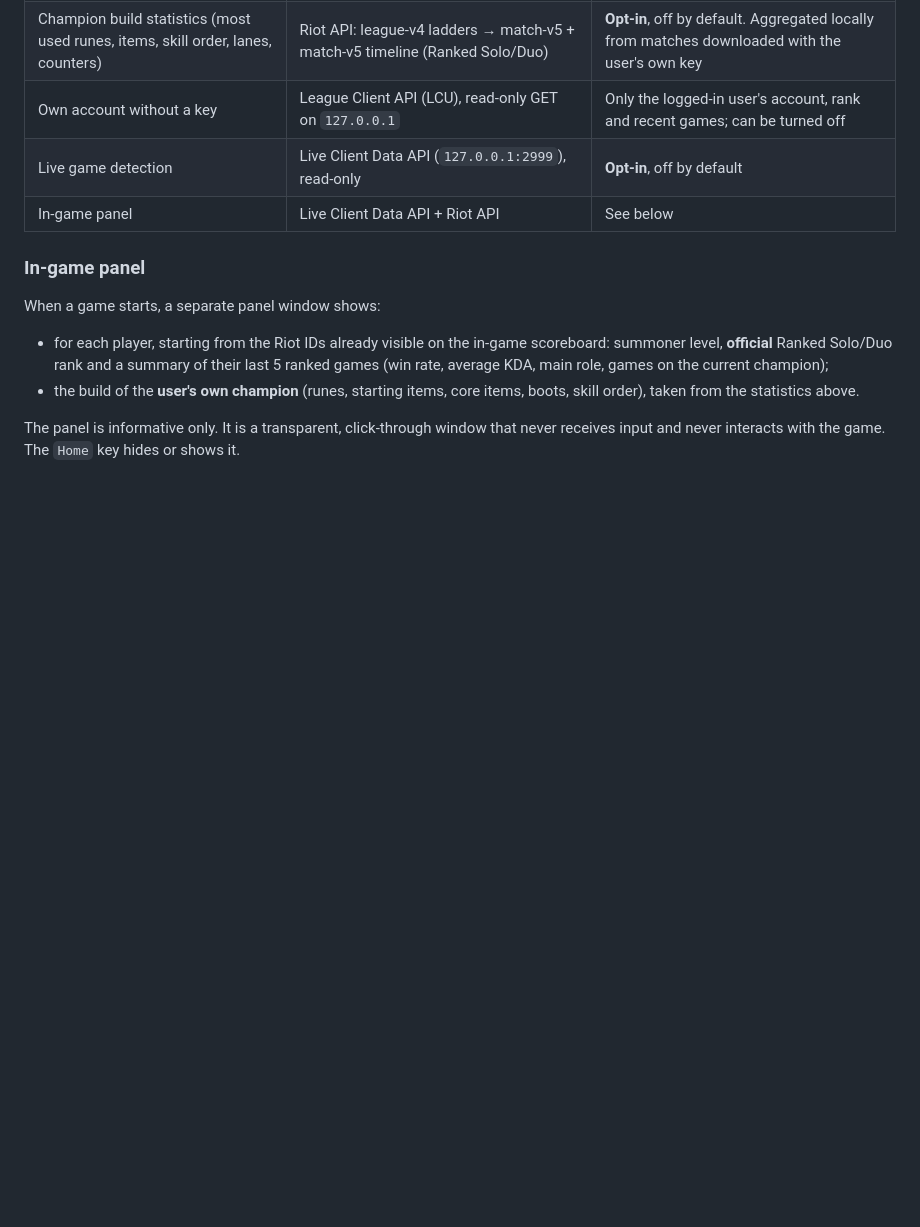
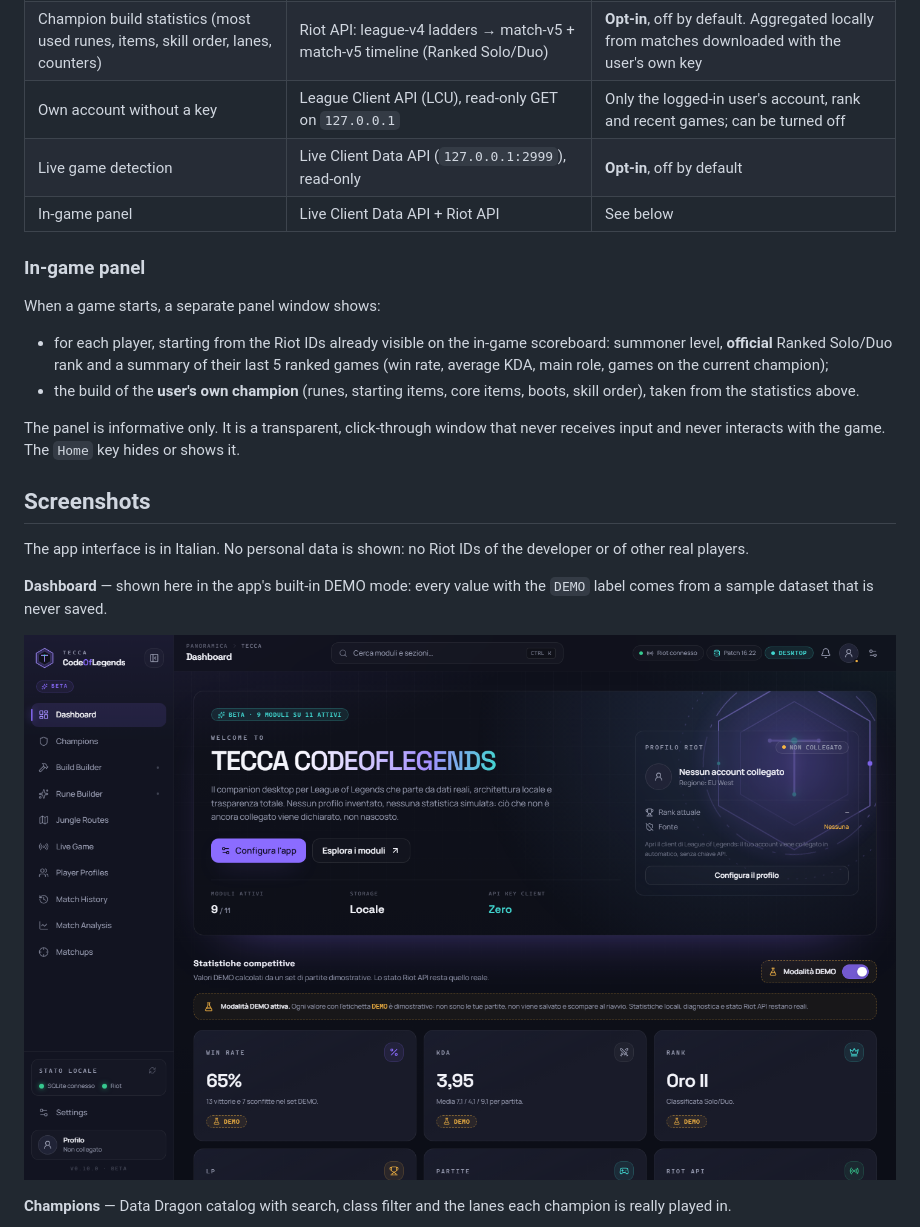
Before and after one commit to ImTeccaGit/tecca-codeoflegends, a Markdown page: README.md, the part around one of its changes. Rendered like a GitHub page; pictures changed too: docs/images/dashboard.png (added); blank space fills up the shorter version.

Commit message:
README: add app screenshots
Dashboard (DEMO mode), champion list, champion page and in-game panel
(fictional sample players). No personal data.

Co-Authored-By: Claude Opus 5.5 <noreply@anthropic.com>

```diff
--- a/README.md
+++ b/README.md
@@ -42,3 +42,17 @@ When a game starts, a separate panel window shows:
 The panel is informative only. It is a transparent, click-through window that
 never receives input and never interacts with the game. The `Home` key hides
 or shows it.
+
+## Screenshots
+
+The app interface is in Italian. No personal data is shown: no Riot IDs of
+the developer or of other real players.
+
+**Dashboard** — shown here in the app's built-in DEMO mode: every value with
+the `DEMO` label comes from a sample dataset that is never saved.
+
+![Dashboard in DEMO mode](docs/images/dashboard.png)
+
+**Champions** — Data Dragon catalog with search, class filter and the lanes
+each champion is really played in.
+
```
Also changed, not shown: other parts of README.md (+16 -0 lines), docs/images/champion-page.png (added), docs/images/champions.png (added), docs/images/in-game-panel.png (added).
